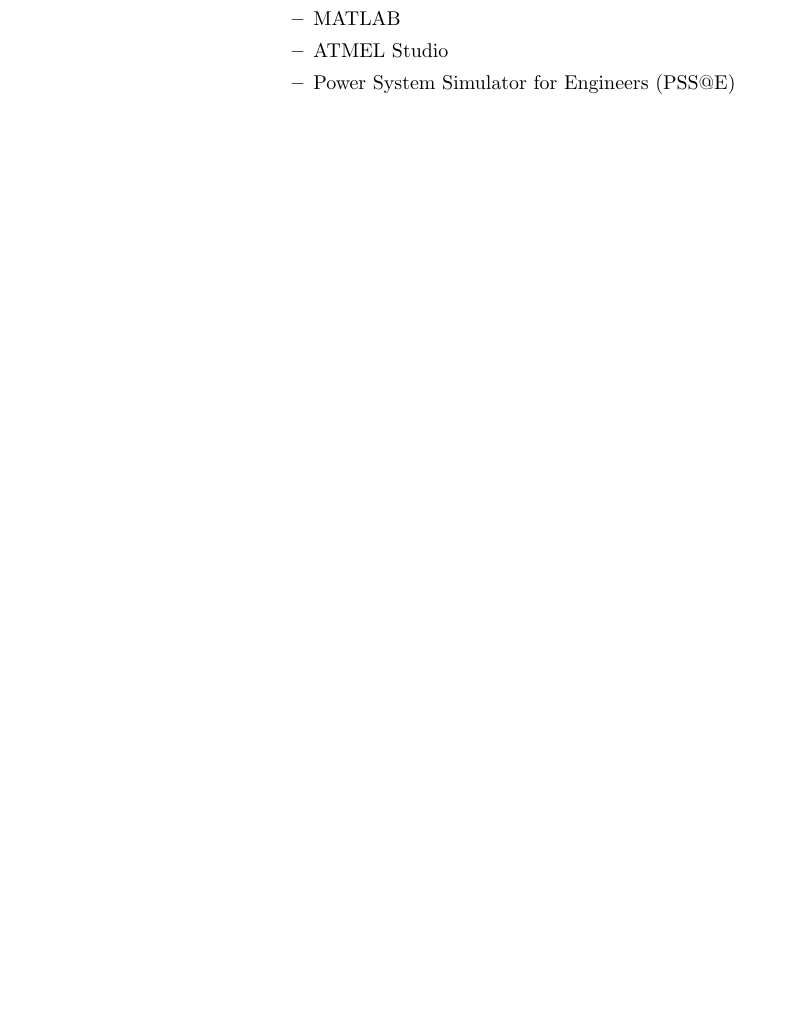
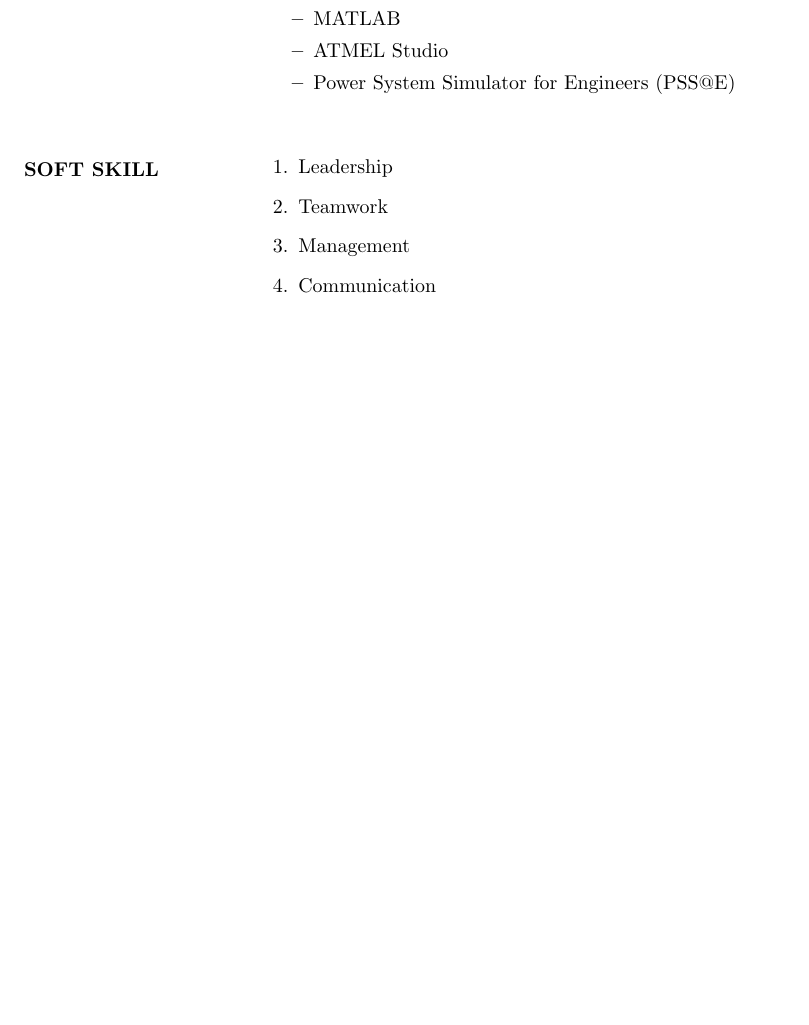
Before and after one commit to shubham9436/Shubham_resume, a LaTeX CV (resumeupload.tex): part of page 2 of 2, cut so that both start at the same text, the shorter picture padded with empty space. Compiled offline with pdfLaTeX.

Commit message:
added soft skills

```diff
--- a/resumeupload.tex
+++ b/resumeupload.tex
@@ -147,4 +147,19 @@
  	\end{itemize}
  \end{flushleft}
 
+   	%soft skill%
+   	\begin{flushleft}
+
+   		\vspace{0.3in}
+   		\textbf{SOFT SKILL}
+   		\begin{enumerate}
+   			\vspace{-0.30in}
+   			\addtolength{\itemindent}{1.559in}
+   			\item Leadership
+   			\item Teamwork
+   			\item Management
+   			\item Communication
+   		\end{enumerate}
+   	\end{flushleft}
+
 \end{document}
```
Also changed, not shown: resumeupload.pdf, 2 other files.
